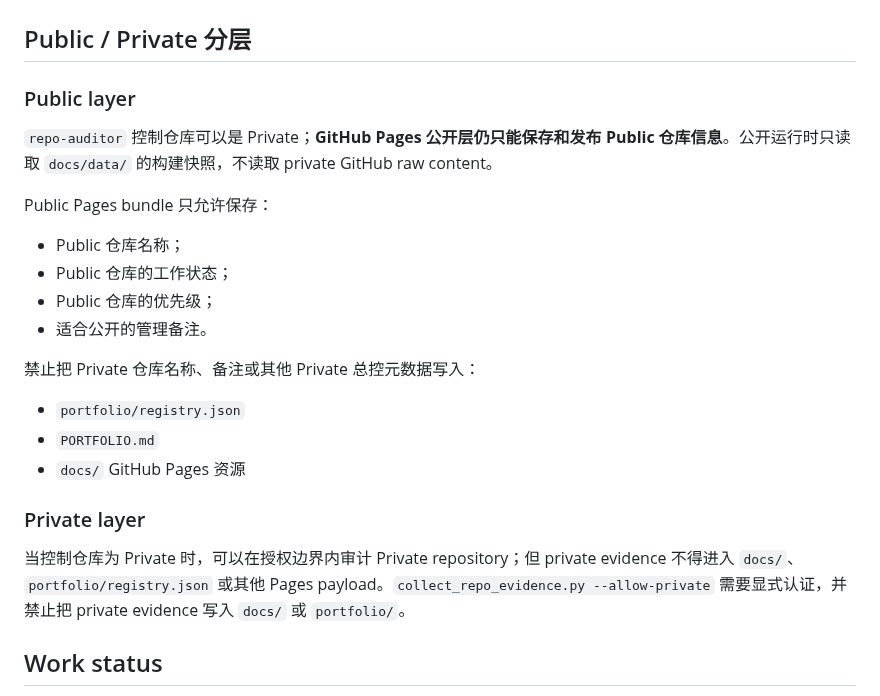
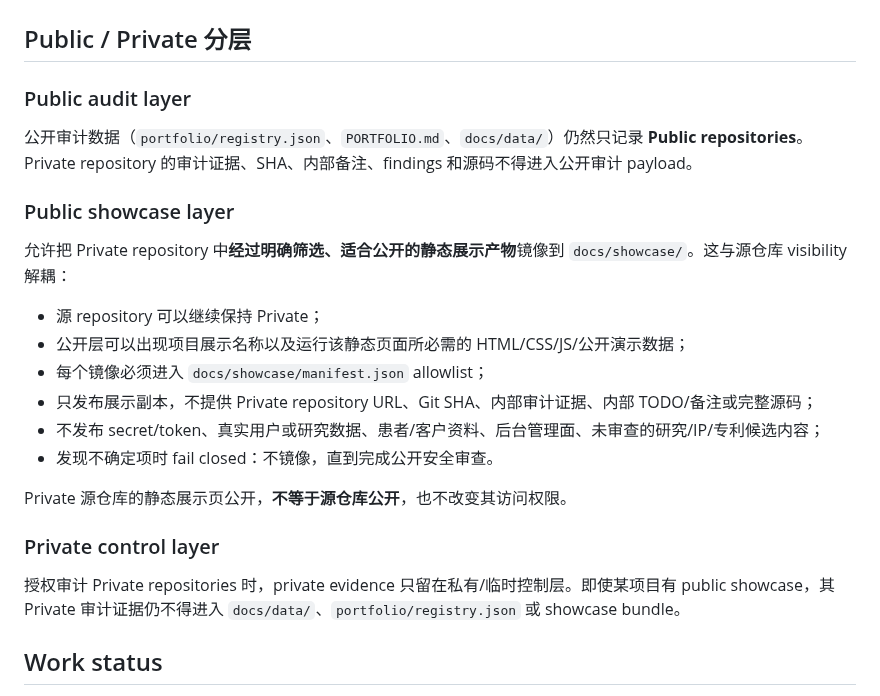
Before and after one commit to CochraneK/repo-auditor, a Markdown page: POLICY.md, the part around the change. Rendered like a GitHub page.

Commit message:
policy: allow reviewed public-safe mirrors from private repos

```diff
--- a/POLICY.md
+++ b/POLICY.md
@@ -2,26 +2,26 @@
 
 ## Public / Private 分层
 
-### Public layer
+### Public audit layer
 
-`repo-auditor` 控制仓库可以是 Private；**GitHub Pages 公开层仍只能保存和发布 Public 仓库信息**。公开运行时只读取 `docs/data/` 的构建快照，不读取 private GitHub raw content。
+公开审计数据（`portfolio/registry.json`、`PORTFOLIO.md`、`docs/data/`）仍然只记录 **Public repositories**。Private repository 的审计证据、SHA、内部备注、findings 和源码不得进入公开审计 payload。
 
-Public Pages bundle 只允许保存：
+### Public showcase layer
 
-- Public 仓库名称；
-- Public 仓库的工作状态；
-- Public 仓库的优先级；
-- 适合公开的管理备注。
+允许把 Private repository 中**经过明确筛选、适合公开的静态展示产物**镜像到 `docs/showcase/`。这与源仓库 visibility 解耦：
 
-禁止把 Private 仓库名称、备注或其他 Private 总控元数据写入：
+- 源 repository 可以继续保持 Private；
+- 公开层可以出现项目展示名称以及运行该静态页面所必需的 HTML/CSS/JS/公开演示数据；
+- 每个镜像必须进入 `docs/showcase/manifest.json` allowlist；
+- 只发布展示副本，不提供 Private repository URL、Git SHA、内部审计证据、内部 TODO/备注或完整源码；
+- 不发布 secret/token、真实用户或研究数据、患者/客户资料、后台管理面、未审查的研究/IP/专利候选内容；
+- 发现不确定项时 fail closed：不镜像，直到完成公开安全审查。
 
-- `portfolio/registry.json`
-- `PORTFOLIO.md`
-- `docs/` GitHub Pages 资源
+Private 源仓库的静态展示页公开，**不等于源仓库公开**，也不改变其访问权限。
 
-### Private layer
+### Private control layer
 
-当控制仓库为 Private 时，可以在授权边界内审计 Private repository；但 private evidence 不得进入 `docs/`、`portfolio/registry.json` 或其他 Pages payload。`collect_repo_evidence.py --allow-private` 需要显式认证，并禁止把 private evidence 写入 `docs/` 或 `portfolio/`。
+授权审计 Private repositories 时，private evidence 只留在私有/临时控制层。即使某项目有 public showcase，其 Private 审计证据仍不得进入 `docs/data/`、`portfolio/registry.json` 或 showcase bundle。
 
 ## Work status
 
```
